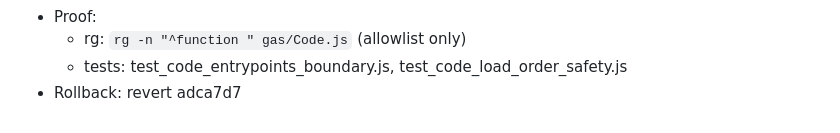
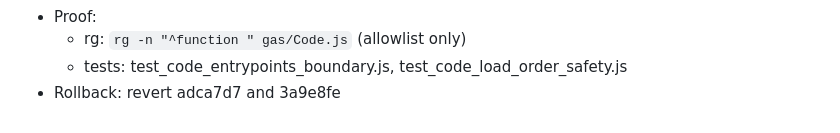
Before and after one commit to Seiya-tanuki/belle_yayoi_pipeline, a Markdown page: docs/refactor/04_deprecation_registry.md, the part around the change. Rendered like a GitHub page.

Commit message:
docs: update CLN-0020 rollback

```diff
--- a/docs/refactor/04_deprecation_registry.md
+++ b/docs/refactor/04_deprecation_registry.md
@@ -159,4 +159,4 @@ This file records code that is scheduled for removal or has been removed during
 - Proof:
   - rg: `rg -n "^function " gas/Code.js` (allowlist only)
   - tests: test_code_entrypoints_boundary.js, test_code_load_order_safety.js
-- Rollback: revert adca7d7
+- Rollback: revert adca7d7 and 3a9e8fe
```
